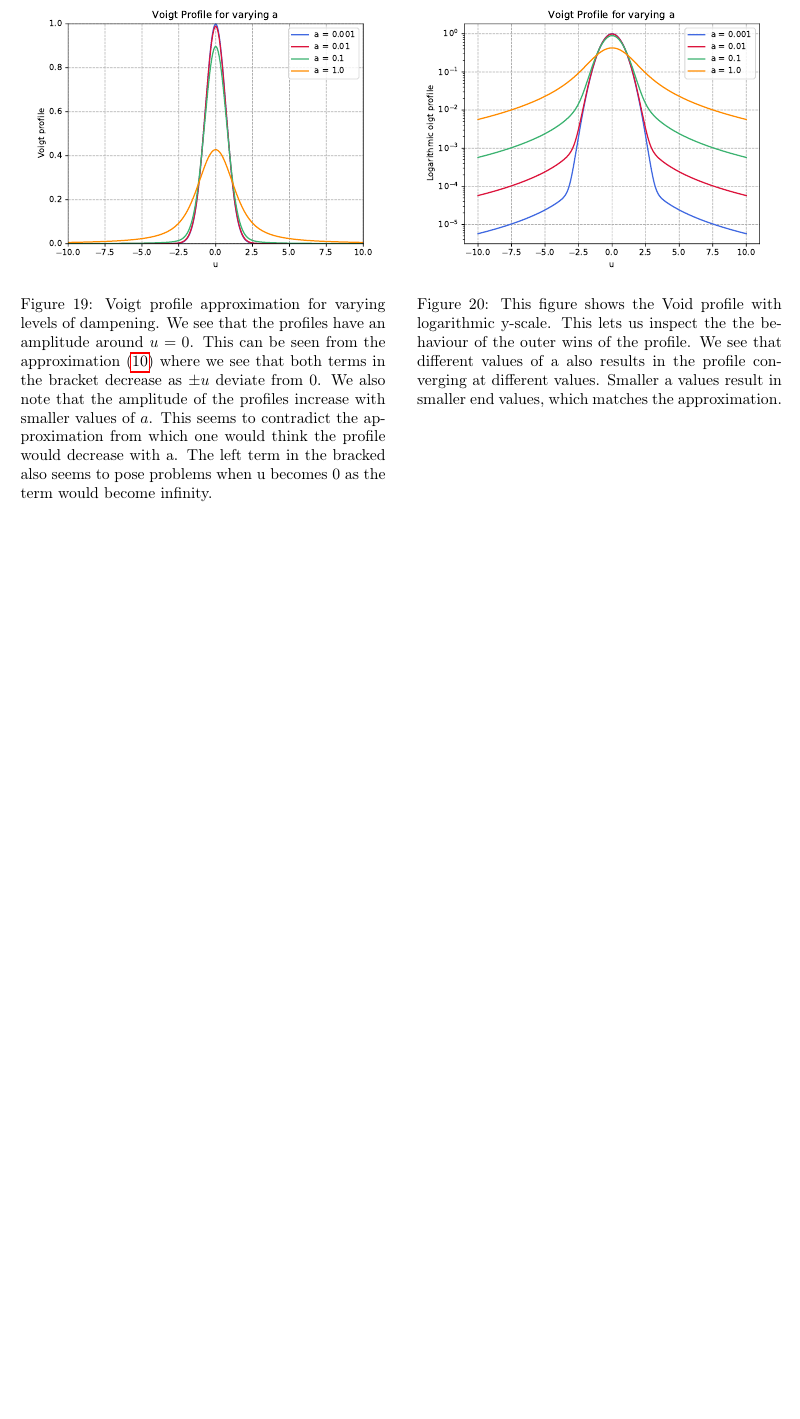
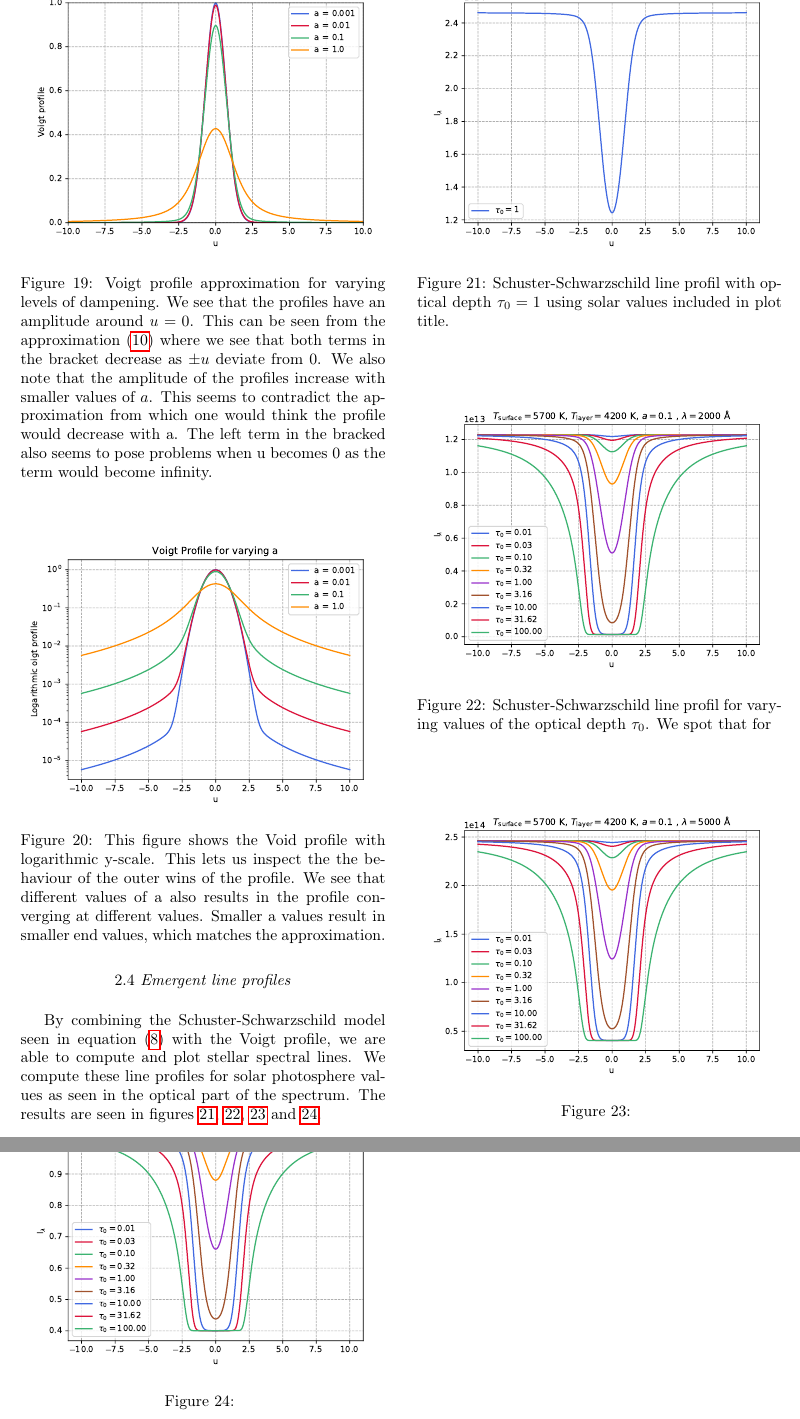
Before and after one commit to MetinSa/AST4310, a LaTeX document (SSA/main.tex): part of page 9 of 9 before the commit and two parts of pages 9 and 10 of 10 after it, the two joined at a grey line, cut so that both start at the same text, the shorter picture padded with empty space. Compiled offline with pdfLaTeX.

Commit message:
update n

```diff
--- a/SSA/main.tex
+++ b/SSA/main.tex
@@ -425,7 +425,43 @@ We will study the Voigt function by plotting it in the range $u \in [-10,10]$ fo
 	\label{fig:20}
 \end{figure}
 
+\begin{center}
+2.4\textit{ Emergent line profiles}
+\end{center}
 
+By combining the Schuster-Schwarzschild model seen in equation \eqref{eq:8} with the Voigt profile, we are able to compute and plot stellar spectral lines. We compute these line profiles for solar photosphere values as seen in the optical part of the spectrum. The results are seen in figures \ref{fig:21}, \ref{fig:22}, \ref{fig:23} and \ref{fig:24}.
+\begin{figure}[H]
+	\centering
+	\includegraphics[width=0.5\textwidth]{SSA/figures/ssline.pdf}
+	\caption{Schuster-Schwarzschild line profil with optical depth $\tau_0 = 1$ using solar values included in plot title.}
+	\label{fig:21}
+\end{figure}
+
+
+\begin{figure}[H]
+	\centering
+	\includegraphics[width=0.5\textwidth]{SSA/figures/ss0.pdf}
+	\caption{Schuster-Schwarzschild line profil for varying values of the optical depth $\tau_0$. We spot that for }
+	\label{fig:22}
+\end{figure}
+
+
+\begin{figure}[H]
+	\centering
+	\includegraphics[width=0.5\textwidth]{SSA/figures/ss1.pdf}
+	\caption{}
+	\label{fig:23}
+\end{figure}
+
+
+
+
+\begin{figure}[H]
+	\centering
+	\includegraphics[width=0.5\textwidth]{SSA/figures/ss2.pdf}
+	\caption{}
+	\label{fig:24}
+\end{figure}
 
 
 \end{multicols}
```
